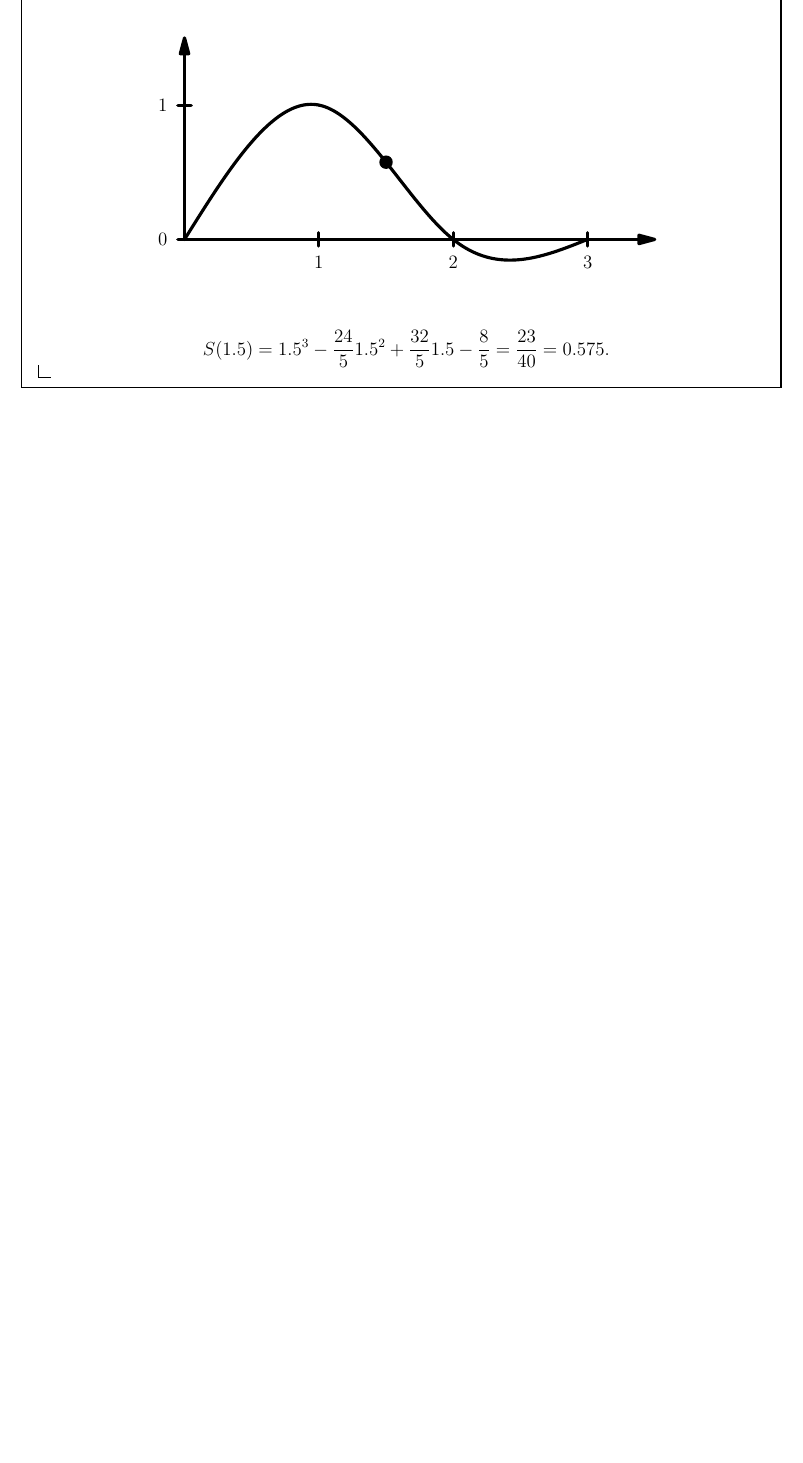
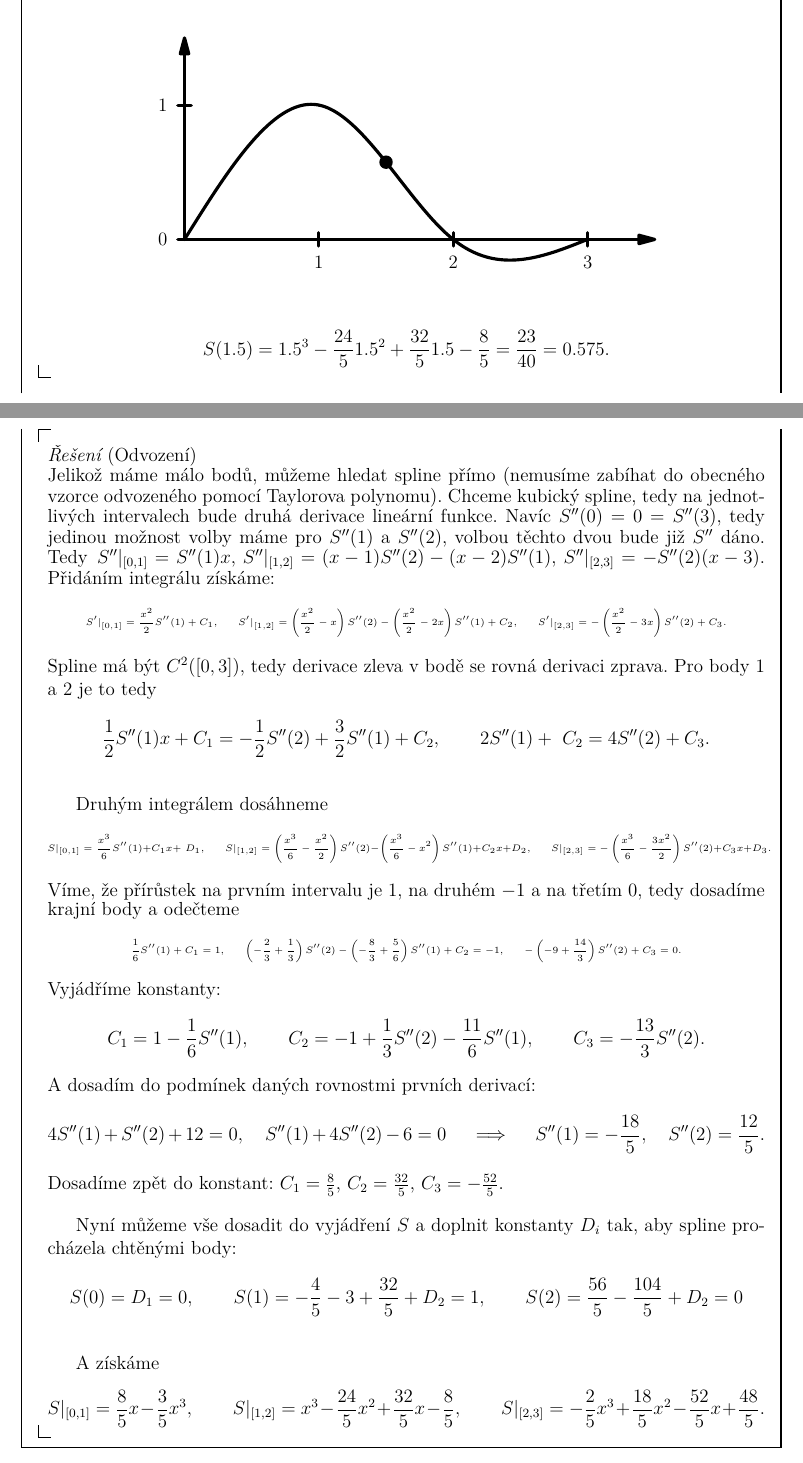
Before and after one commit to JoHavel/MFFNotes, a LaTeX document (OM3/Numerika/NumerikaDU5.tex): part of the page before the commit and two parts of pages 1 and 2 of 2 after it, the two joined at a grey line, cut so that both start at the same text, the shorter picture padded with empty space. Compiled offline with XeLaTeX.

Commit message:
Úkol z numeriky

```diff
--- a/OM3/Numerika/NumerikaDU5.tex
+++ b/OM3/Numerika/NumerikaDU5.tex
@@ -29,6 +29,29 @@
 
 		$$ S(1.5) = 1.5^3 - \frac{24}{5}1.5^2 + \frac{32}{5}1.5 - \frac{8}{5} = \frac{23}{40} = 0.575. $$
 	\end{reseni}
+
+	\begin{reseni}[Odvození]
+		Jelikož máme málo bodů, můžeme hledat spline přímo (nemusíme zabíhat do obecného vzorce odvozeného pomocí Taylorova polynomu). Chceme kubický spline, tedy na jednotlivých intervalech bude druhá derivace lineární funkce. Navíc $S''(0) = 0 = S''(3)$, tedy jedinou možnost volby máme pro $S''(1)$ a $S''(2)$, volbou těchto dvou bude již $S''$ dáno. Tedy $S''|_{[0, 1]} = S''(1)x$, $S''|_{[1, 2]} = (x - 1) S''(2) - (x - 2)S''(1)$, $S''|_{[2, 3]} = -S''(2)(x - 3)$. Přidáním integrálu získáme:
+		{\tiny $$ S'|_{[0, 1]} = \frac{x^2}{2} S''(1) + C_1, \qquad S'|_{[1, 2]} = \(\frac{x^2}{2} - x\) S''(2) - \(\frac{x^2}{2} - 2x\) S''(1) + C_2, \qquad S'|_{[2, 3]} = -\(\frac{x^2}{2} - 3x\)S''(2) + C_3. $$}%
+		Spline má být $C^2([0, 3])$, tedy derivace zleva v bodě se rovná derivaci zprava. Pro body $1$ a $2$ je to tedy
+		$$ \frac{1}{2} S''(1)x + C_1 = -\frac{1}{2} S''(2) + \frac{3}{2}S''(1) + C_2, \qquad 2S''(1) + C_2 = 4S''(2) + C_3. $$
+
+		Druhým integrálem dosáhneme
+		{\tiny $$ S|_{[0, 1]} = \frac{x^3}{6} S''(1) + C_1x + D_1, \qquad S|_{[1, 2]} = \(\frac{x^3}{6} - \frac{x^2}{2}\)S''(2) - \(\frac{x^3}{6} - x^2\) S''(1) + C_2x + D_2, \qquad S|_{[2, 3]} = -\(\frac{x^3}{6} - \frac{3x^2}{2}\)S''(2) + C_3 x + D_3. $$}%
+		Víme, že přírůstek na prvním intervalu je $1$, na druhém $-1$ a na třetím $0$, tedy dosadíme krajní body a odečteme
+		{\tiny $$ \frac{1}{6}S''(1) + C_1 = 1, \qquad \(-\frac{2}{3} + \frac{1}{3}\)S''(2) - \(- \frac{8}{3} + \frac{5}{6}\) S''(1) + C_2 = -1, \qquad -\(-9 + \frac{14}{3}\)S''(2) + C_3 = 0. $$}%
+		Vyjádříme konstanty:
+		$$ C_1 = 1 - \frac{1}{6} S''(1), \qquad C_2 = -1 + \frac{1}{3} S''(2) - \frac{11}{6} S''(1), \qquad C_3 = -\frac{13}{3} S''(2). $$
+		A dosadím do podmínek daných rovnostmi prvních derivací:
+		$$ 4S''(1) + S''(2) + 12 = 0, \quad S''(1) + 4S''(2) - 6 = 0 \quad \implies \quad S''(1) = -\frac{18}{5}, \quad S''(2) = \frac{12}{5}. $$
+		Dosadíme zpět do konstant: $C_1 = \frac{8}{5}$, $C_2 = \frac{32}{5}$, $C_3 = -\frac{52}{5}$.
+
+		Nyní můžeme vše dosadit do vyjádření $S$ a doplnit konstanty $D_i$ tak, aby spline procházela chtěnými body:
+		$$ S(0) = D_1 = 0, \qquad S(1) = -\frac{4}{5} - 3 + \frac{32}{5} + D_2 = 1, \qquad S(2) = \frac{56}{5} - \frac{104}{5} + D_2 = 0 $$
+
+		A získáme
+		$$ S|_{[0, 1]} = \frac{8}{5}x - \frac{3}{5}x^3, \qquad S|_{[1, 2]} = x^3 - \frac{24}{5}x^2 + \frac{32}{5}x - \frac{8}{5}, \qquad S|_{[2, 3]} = -\frac{2}{5}x^3 + \frac{18}{5}x^2 - \frac{52}{5}x + \frac{48}{5}. $$
+	\end{reseni}
 \end{priklad}
 
 \end{document}
```
Also changed, not shown: OM3/Numerika/NumerikaDU5.pdf.
